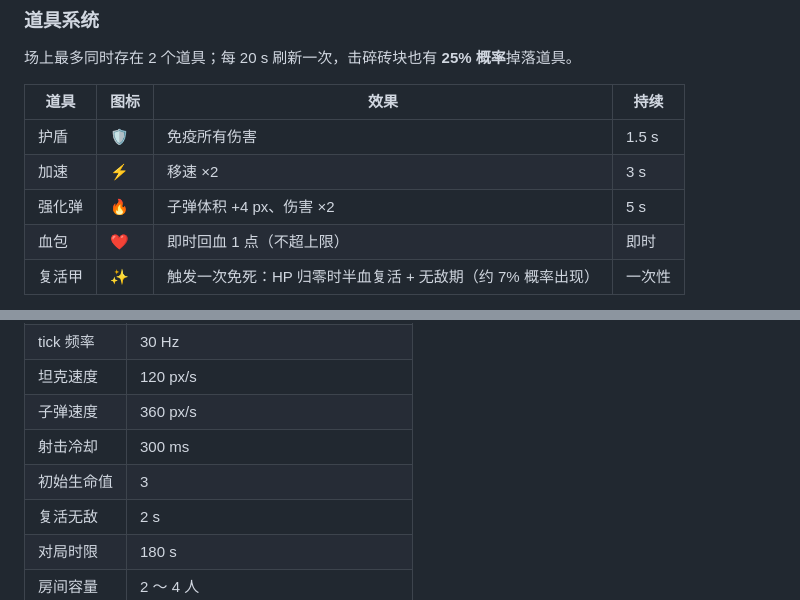
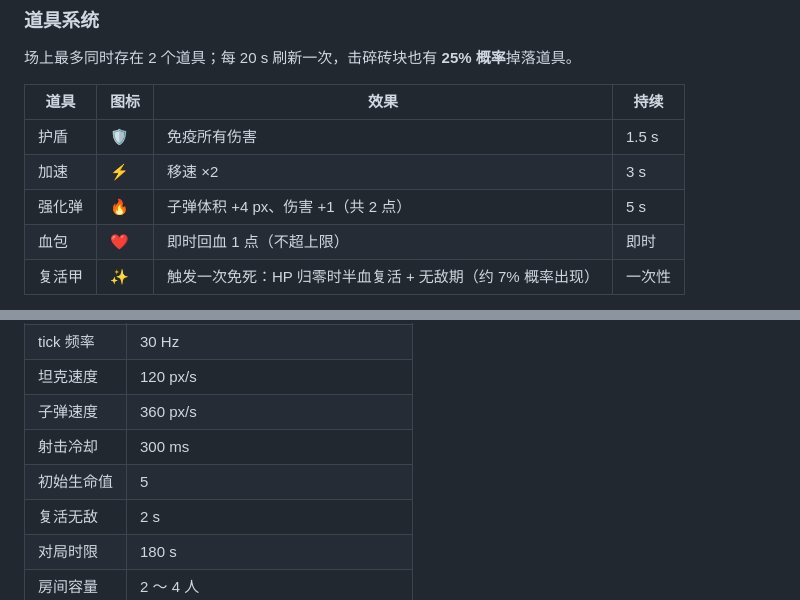
Before and after one commit to shihaoming-ks/tank, a Markdown page: README.md, 2 parts joined by grey strips. Drawn GitHub-style.

```diff
--- a/README.md
+++ b/README.md
@@ -81,7 +81,7 @@ npm run dev
 |---|---|---|---|
 | 护盾 | 🛡 | 免疫所有伤害 | 1.5 s |
 | 加速 | ⚡ | 移速 ×2 | 3 s |
-| 强化弹 | 🔥 | 子弹体积 +4 px、伤害 ×2 | 5 s |
+| 强化弹 | 🔥 | 子弹体积 +4 px、伤害 +1（共 2 点） | 5 s |
 | 血包 | ❤️ | 即时回血 1 点（不超上限） | 即时 |
 | 复活甲 | ✨ | 触发一次免死：HP 归零时半血复活 + 无敌期（约 7% 概率出现） | 一次性 |
 
@@ -122,7 +122,7 @@ npm run dev
 | 坦克速度 | 120 px/s |
 | 子弹速度 | 360 px/s |
 | 射击冷却 | 300 ms |
-| 初始生命值 | 3 |
+| 初始生命值 | 5 |
 | 复活无敌 | 2 s |
 | 对局时限 | 180 s |
 | 房间容量 | 2 ～ 4 人 |
```
Also changed, not shown: other parts of README.md (+3 -3 lines).
